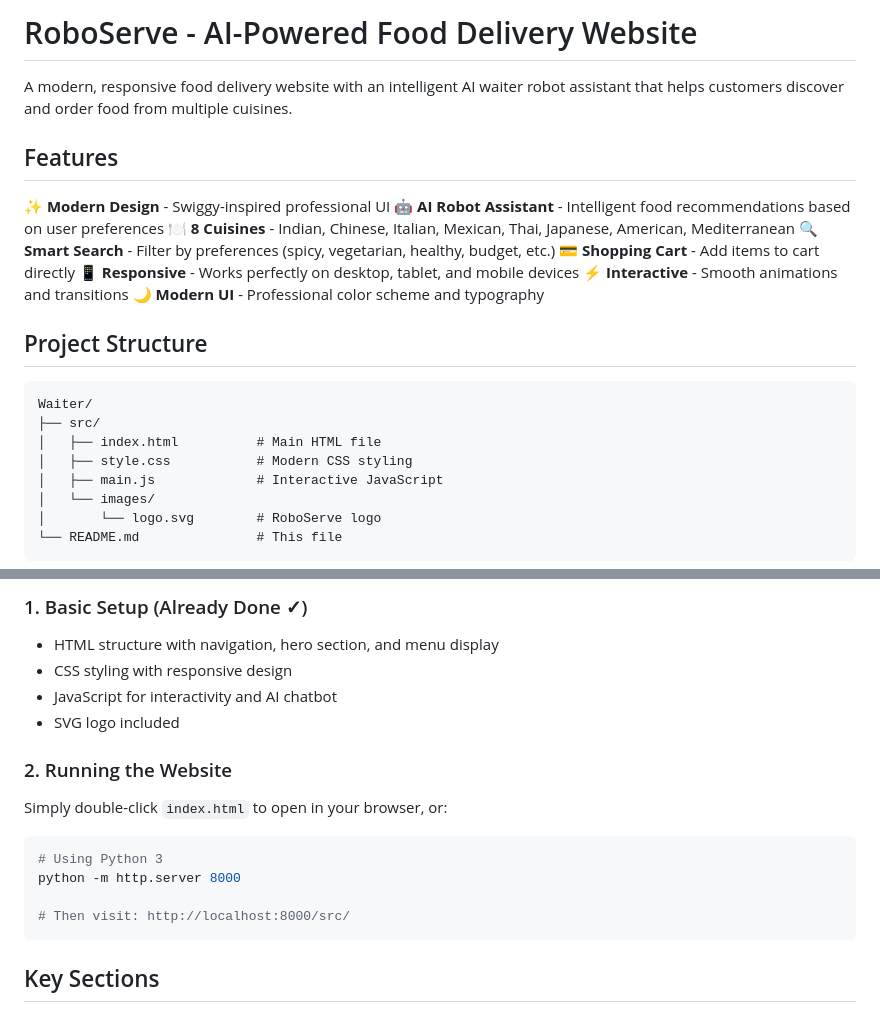
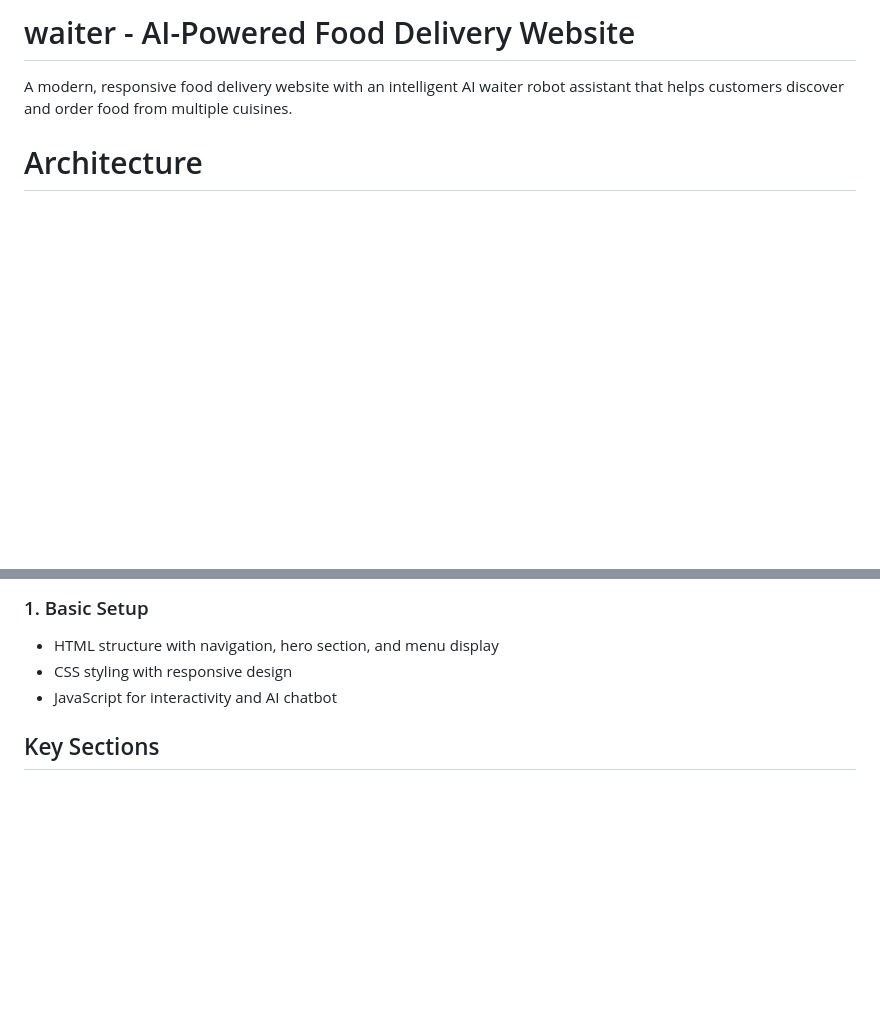
Before and after one commit to jagannadhamyuvaraj/Waiter, a Markdown page: README.md, 2 parts joined by grey strips. Rendered like a GitHub page; blank space fills up the shorter version.

Commit message:
Rename project to 'waiter' and update README
Updated project name from 'RoboServe' to 'waiter' and revised sections for clarity.

````diff
--- a/README.md
+++ b/README.md
@@ -1,28 +1,9 @@
-# RoboServe - AI-Powered Food Delivery Website
+# waiter - AI-Powered Food Delivery Website
 
 A modern, responsive food delivery website with an intelligent AI waiter robot assistant that helps customers discover and order food from multiple cuisines.
 
-## Features
 
-✨ **Modern Design** - Swiggy-inspired professional UI
-🤖 **AI Robot Assistant** - Intelligent food recommendations based on user preferences
-🍽️ **8 Cuisines** - Indian, Chinese, Italian, Mexican, Thai, Japanese, American, Mediterranean
-🔍 **Smart Search** - Filter by preferences (spicy, vegetarian, healthy, budget, etc.)
-💳 **Shopping Cart** - Add items to cart directly
-📱 **Responsive** - Works perfectly on desktop, tablet, and mobile devices
-⚡ **Interactive** - Smooth animations and transitions
-🌙 **Modern UI** - Professional color scheme and typography
 
-## Project Structure
+# Architecture
 
-```
-Waiter/
-├── src/
-│   ├── index.html          # Main HTML file
-│   ├── style.css           # Modern CSS styling
-│   ├── main.js             # Interactive JavaScript
-│   └── images/
-│       └── logo.svg        # RoboServe logo
-└── README.md               # This file
-```
 
@@ -30,20 +11,14 @@ Waiter/
 
-### 1. Basic Setup (Already Done ✓)
+
+### 1. Basic Setup
 - HTML structure with navigation, hero section, and menu display
 - CSS styling with responsive design
 - JavaScript for interactivity and AI chatbot
-- SVG logo included
 
-### 2. Running the Website
 
-Simply double-click `index.html` to open in your browser, or:
 
-```bash
-# Using Python 3
-python -m http.server 8000
 
-# Then visit: http://localhost:8000/src/
-```
+
 
 ## Key Sections
 
````
Also changed, not shown: other parts of README.md (+1 -1 lines).
